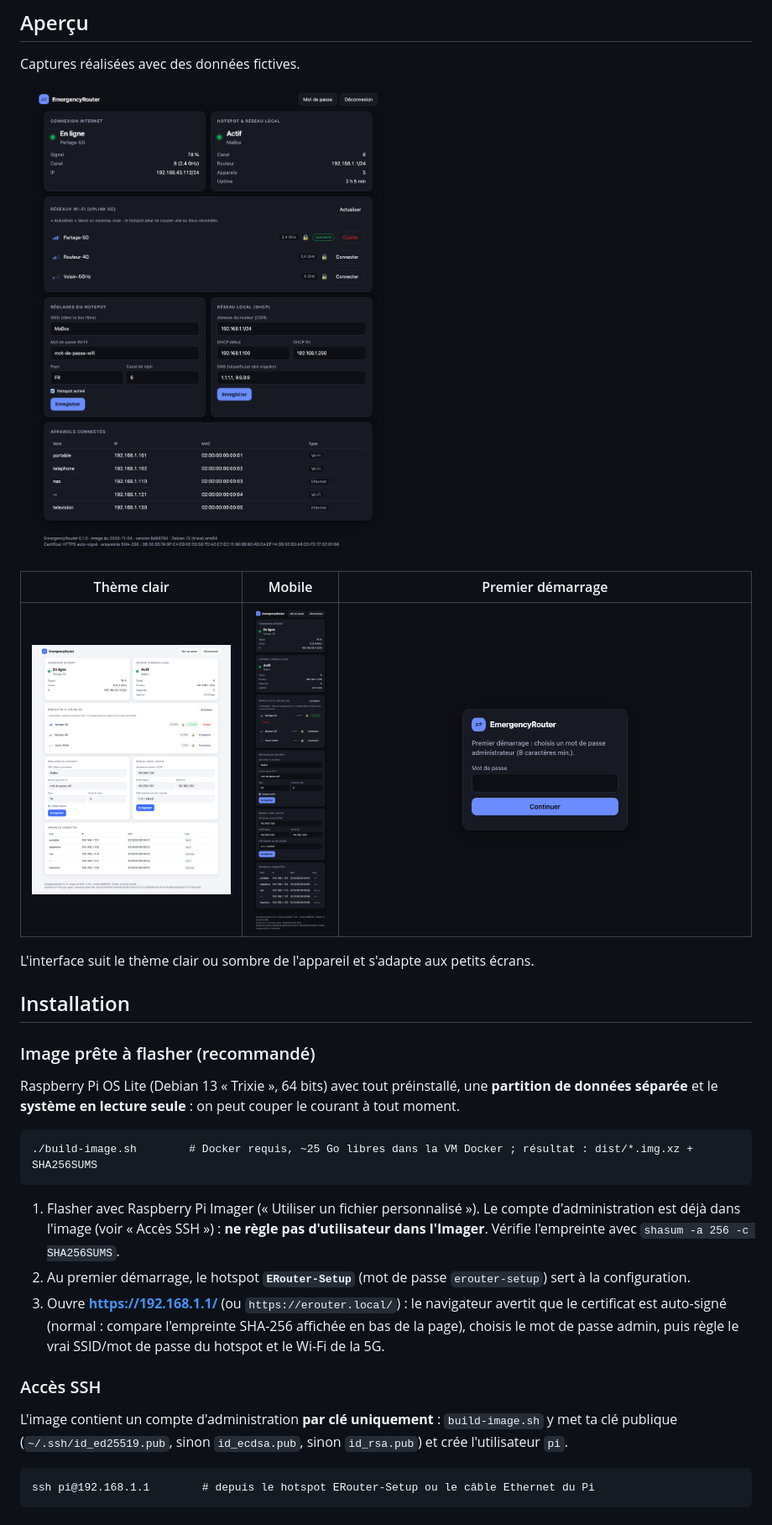
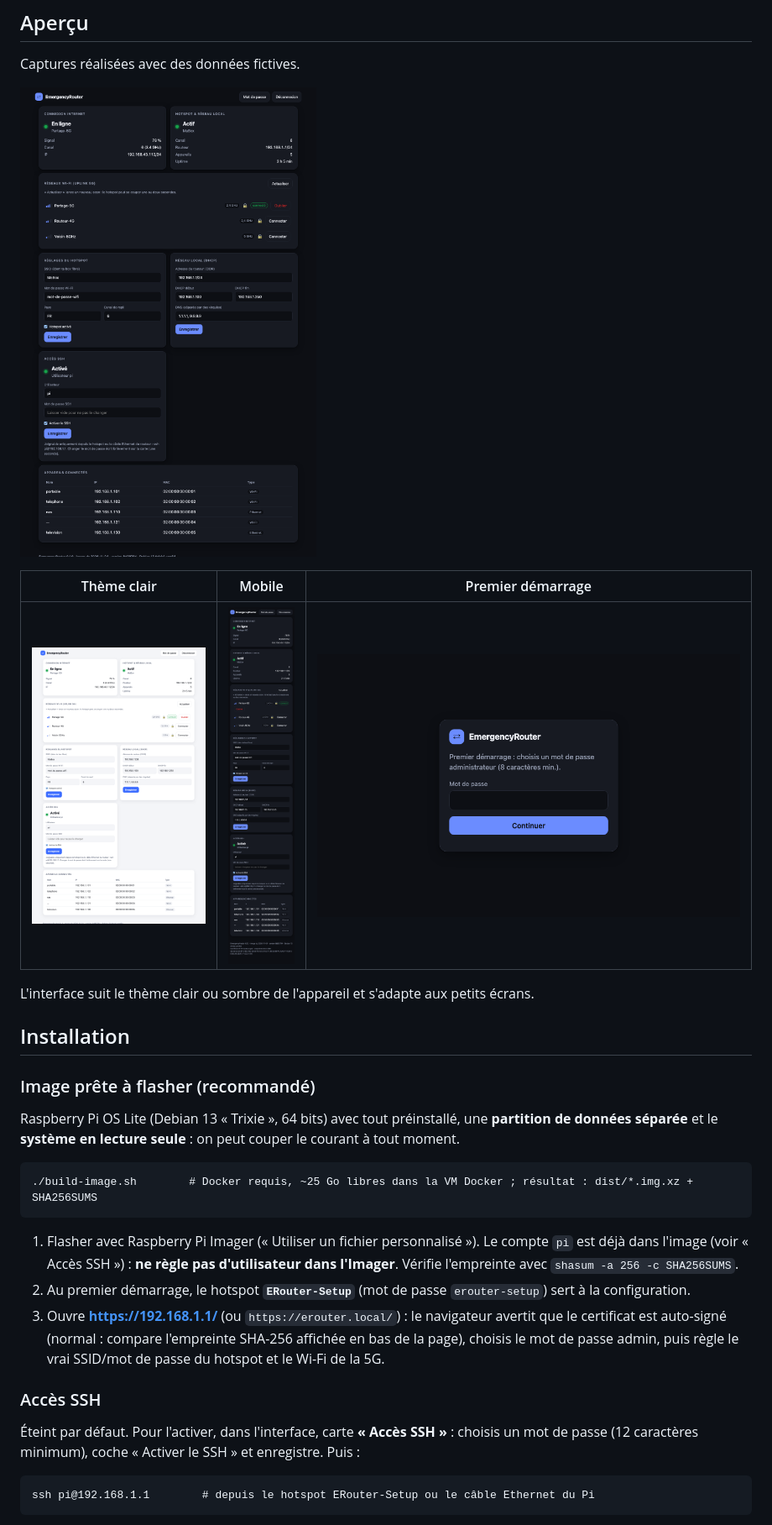
Before and after one commit to ankorez/EmergencyRouter, a Markdown page: README.md, the part around one of its changes. Shown at 84% size. Drawn GitHub-style; pictures changed too: docs/screenshots/dashboard-dark.png, docs/screenshots/dashboard-light.png, docs/screenshots/mobile.png.

````diff
--- a/README.md
+++ b/README.md
@@ -33,8 +33,8 @@ le **système en lecture seule** : on peut couper le courant à tout moment.
 ./build-image.sh        # Docker requis, ~25 Go libres dans la VM Docker ; résultat : dist/*.img.xz + SHA256SUMS
 ```
 
-1. Flasher avec Raspberry Pi Imager (« Utiliser un fichier personnalisé »). Le compte d'administration est déjà dans
-   l'image (voir « Accès SSH ») : **ne règle pas d'utilisateur dans l'Imager**. Vérifie l'empreinte avec
+1. Flasher avec Raspberry Pi Imager (« Utiliser un fichier personnalisé »). Le compte `pi` est déjà dans l'image
+   (voir « Accès SSH ») : **ne règle pas d'utilisateur dans l'Imager**. Vérifie l'empreinte avec
    `shasum -a 256 -c SHA256SUMS`.
 2. Au premier démarrage, le hotspot **`ERouter-Setup`** (mot de passe `erouter-setup`) sert à la configuration.
 3. Ouvre **https://192.168.1.1/** (ou `https://erouter.local/`) : le navigateur avertit que le certificat est auto-signé
@@ -43,8 +43,8 @@ le **système en lecture seule** : on peut couper le courant à tout moment.
 
 ### Accès SSH
 
-L'image contient un compte d'administration **par clé uniquement** : `build-image.sh` y met ta clé publique
-(`~/.ssh/id_ed25519.pub`, sinon `id_ecdsa.pub`, sinon `id_rsa.pub`) et crée l'utilisateur `pi`.
+Éteint par défaut. Pour l'activer, dans l'interface, carte **« Accès SSH »** : choisis un mot de passe (12 caractères
+minimum), coche « Activer le SSH » et enregistre. Puis :
 
 ```
 ssh pi@192.168.1.1        # depuis le hotspot ERouter-Setup ou le câble Ethernet du Pi
````
Also changed, not shown: other parts of README.md (+8 -7 lines), SECURITY.md (+3 -2 lines), 15 other files.
